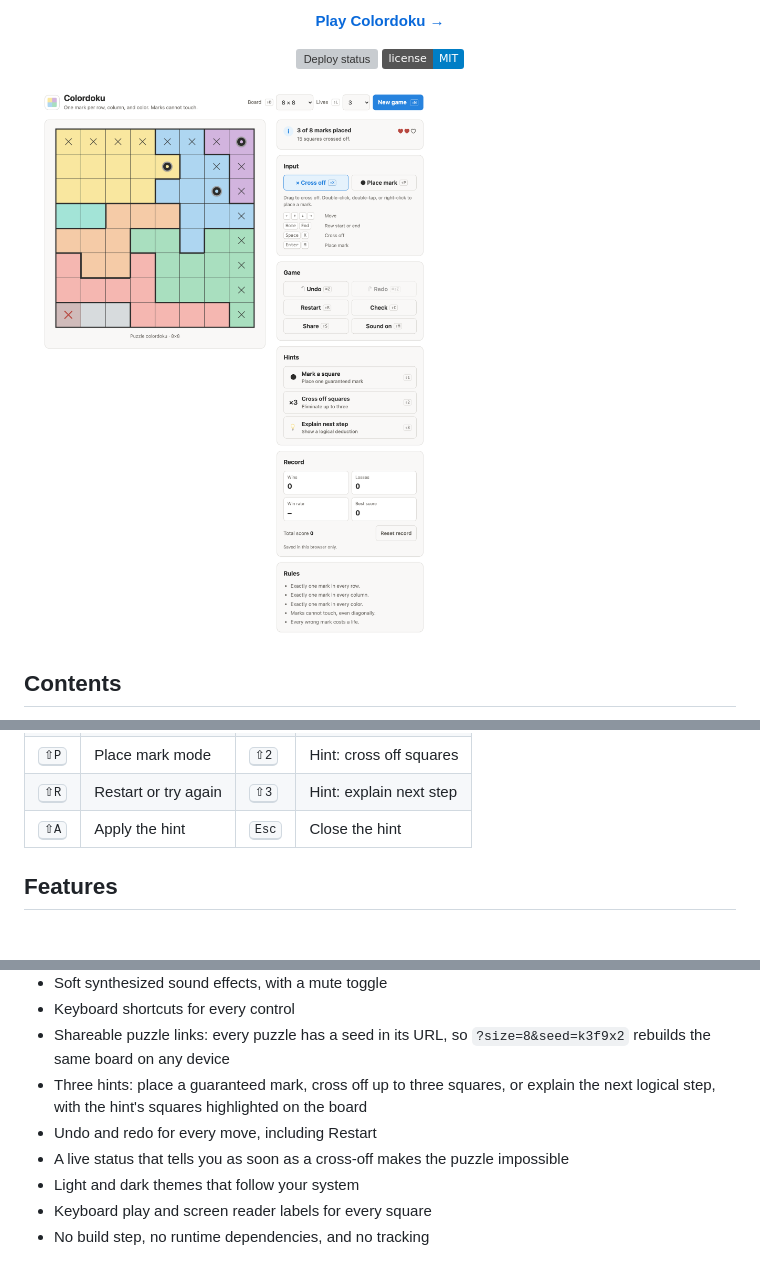
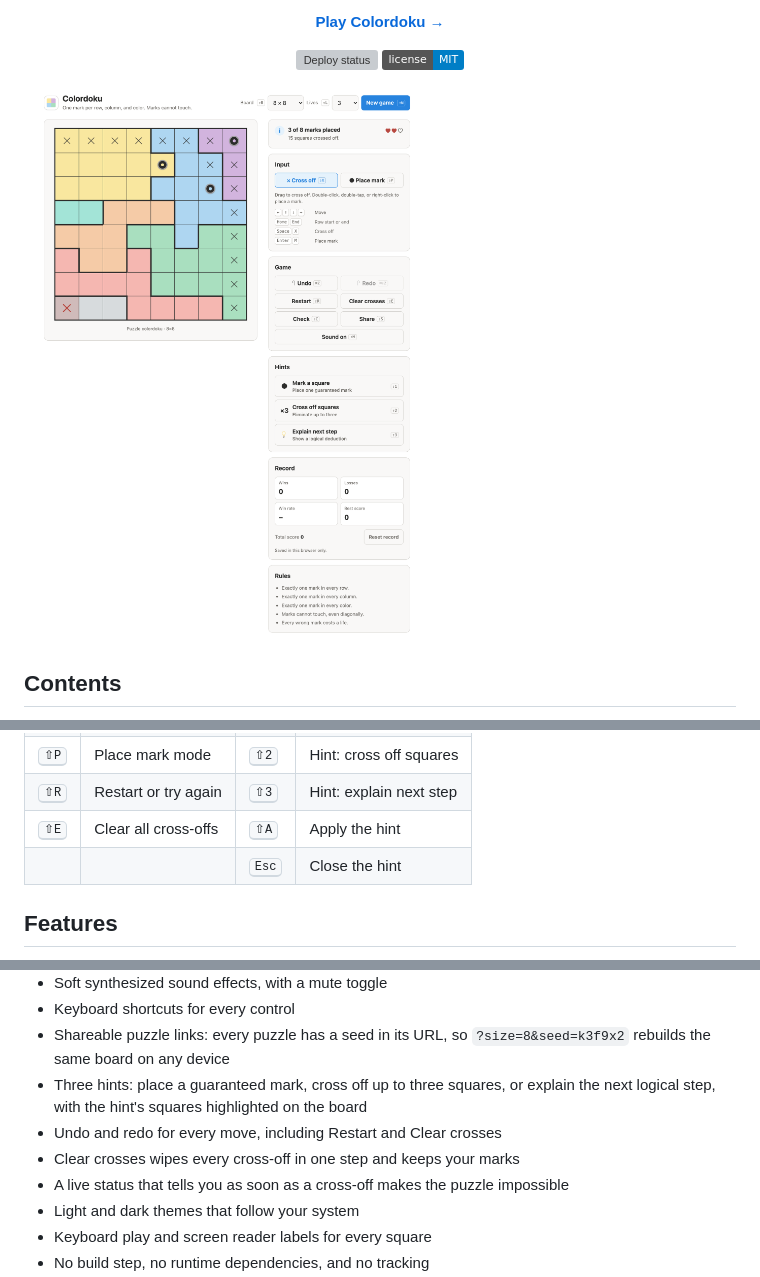
Before and after one commit to omgreenfield/colordoku, a Markdown page: README.md, 3 parts joined by grey strips. Drawn GitHub-style; pictures changed too: docs/images/screenshot-light.png; badges without logos; blank space fills up the shorter version; grey boxes are pictures that could not be loaded.

Commit message:
Add Clear crosses to wipe every cross-off and keep marks
Co-Authored-By: Claude Opus 5.5 <noreply@anthropic.com>

```diff
--- a/README.md
+++ b/README.md
@@ -62,7 +63,8 @@ Every button also has a Shift shortcut, shown on the button itself:
 | <kbd>⇧X</kbd> | Cross off mode       | <kbd>⇧1</kbd>  | Hint: mark a square     |
 | <kbd>⇧P</kbd> | Place mark mode      | <kbd>⇧2</kbd>  | Hint: cross off squares |
 | <kbd>⇧R</kbd> | Restart or try again | <kbd>⇧3</kbd>  | Hint: explain next step |
-| <kbd>⇧A</kbd> | Apply the hint       | <kbd>Esc</kbd> | Close the hint          |
+| <kbd>⇧E</kbd> | Clear all cross-offs | <kbd>⇧A</kbd>  | Apply the hint          |
+|               |                      | <kbd>Esc</kbd> | Close the hint          |
 
 ## Features
 
@@ -73,7 +75,8 @@ Every button also has a Shift shortcut, shown on the button itself:
 - Keyboard shortcuts for every control
 - Shareable puzzle links: every puzzle has a seed in its URL, so `?size=8&seed=k3f9x2` rebuilds the same board on any device
 - Three hints: place a guaranteed mark, cross off up to three squares, or explain the next logical step, with the hint's squares highlighted on the board
-- Undo and redo for every move, including Restart
+- Undo and redo for every move, including Restart and Clear crosses
+- Clear crosses wipes every cross-off in one step and keeps your marks
 - A live status that tells you as soon as a cross-off makes the puzzle impossible
 - Light and dark themes that follow your system
 - Keyboard play and screen reader labels for every square
```
Also changed, not shown: other parts of README.md (+1 -0 lines), docs/images/screenshot-dark.png, 7 other files.
